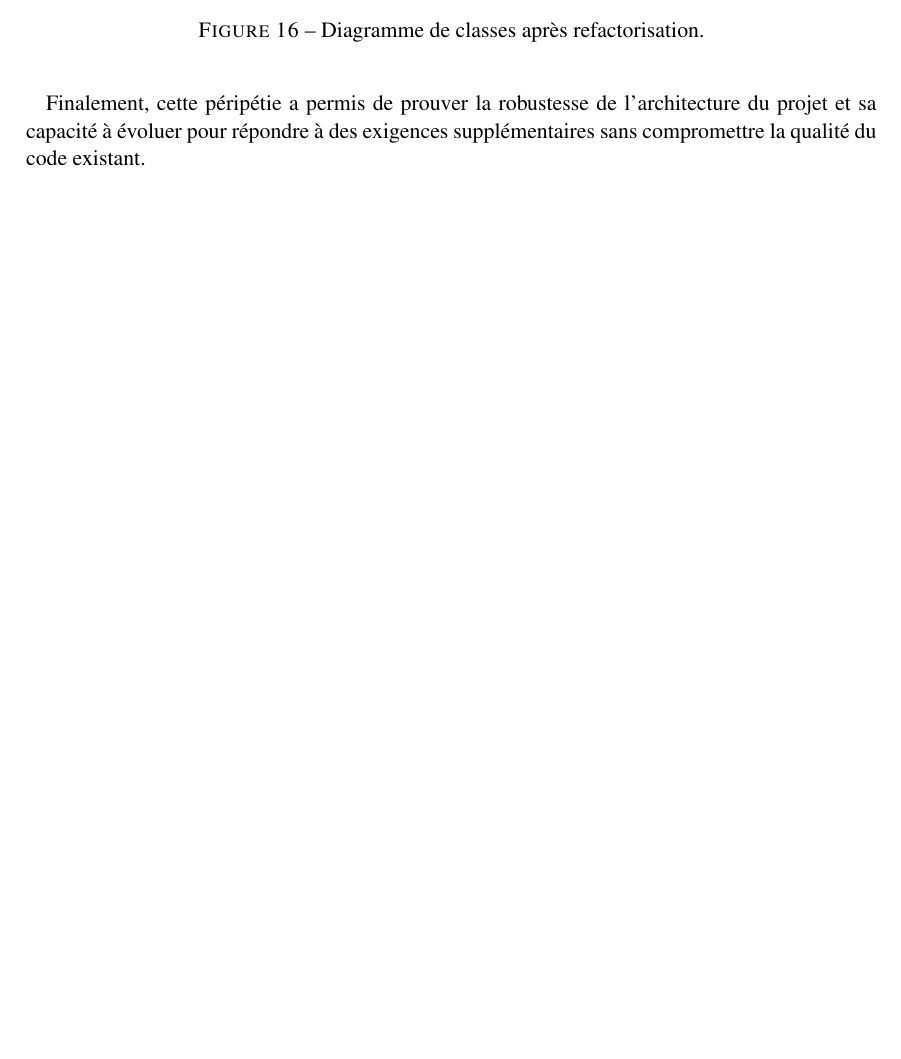
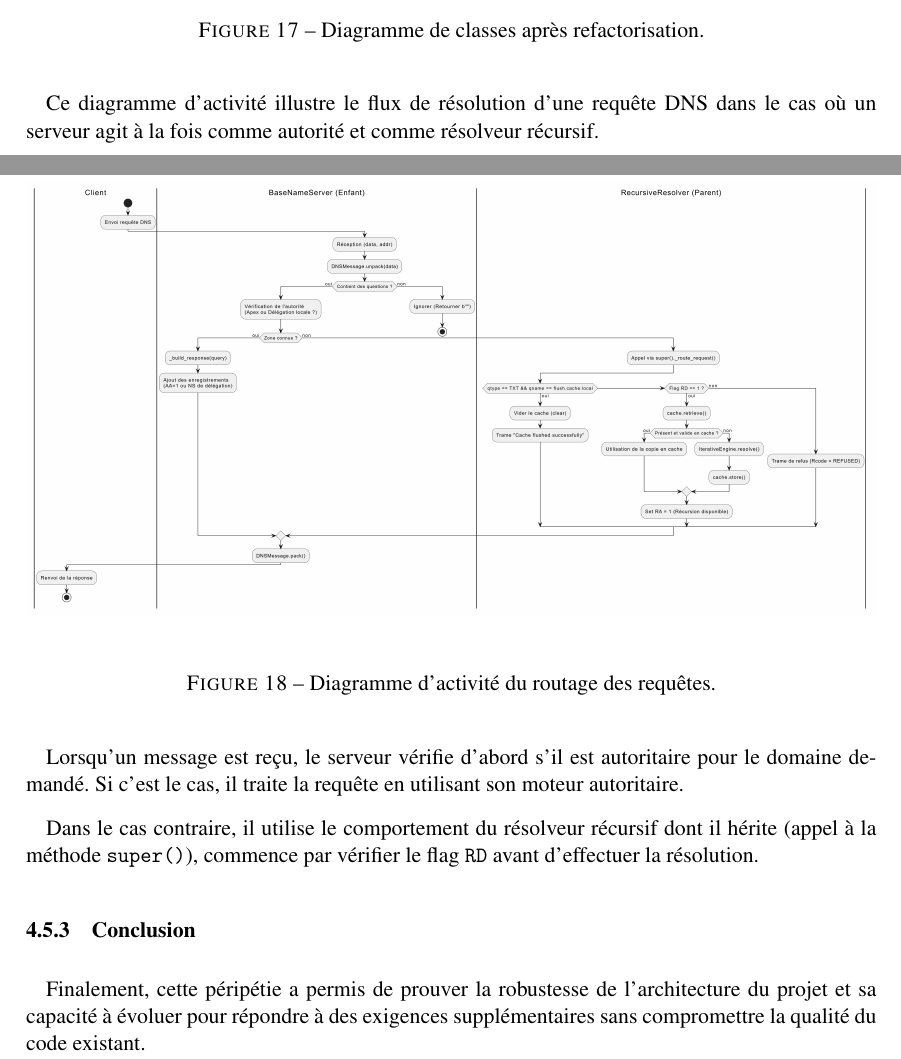
Before and after one commit to StSvedar/padr-DNS, a LaTeX document (doc/report/main.tex, which reads doc/report/chapters/implementation.tex): part of page 34 of 40 before the commit and two parts of pages 34 and 35 of 41 after it, the two joined at a grey line, cut so that both start at the same text, the shorter picture padded with empty space. Compiled offline with pdfLaTeX.

Commit message:
finitions rapport

```diff
--- a/doc/report/chapters/implementation.tex
+++ b/doc/report/chapters/implementation.tex
@@ -150,4 +152,17 @@ Voici le diagramme de classes final, obtenu après l'ajout tardif de cette fonct
     \label{fig:class_refactor}
 \end{figure}
 
+Ce diagramme d'activité illustre le flux de résolution d'une requête DNS dans le cas où un serveur agit à la fois comme autorité et comme résolveur récursif.
+\begin{figure}[H]
+    \centering
+    \includegraphics[width=15cm]{figures/implementation/acti_routage.png}
+    \caption{Diagramme d'activité du routage des requêtes.}
+    \label{fig:acti_routage}
+\end{figure}
+Lorsqu'un message est reçu, le serveur vérifie d'abord s'il est autoritaire pour le domaine demandé.
+Si c'est le cas, il traite la requête en utilisant son moteur autoritaire.
+
+Dans le cas contraire, il utilise le comportement du résolveur récursif dont il hérite (appel à la méthode \texttt{super()}), commence par vérifier le flag \texttt{RD}  avant d'effectuer la résolution.
+
+\subsubsection{Conclusion}
 Finalement, cette péripétie a permis de prouver la robustesse de l'architecture du projet et sa capacité à évoluer pour répondre à des exigences supplémentaires sans compromettre la qualité du code existant.
--- a/doc/report/main.tex
+++ b/doc/report/main.tex
@@ -54,7 +54,7 @@
 
 %Informations destinées à la couverture
 
-\newcommand{\titre}{PADR}
+\newcommand{\titre}{Programmation d'applications distribuées en réseau}
 \newcommand{\auteur}{Malo Goossens}
 \newcommand{\prof}{Dr. Laurent Philippe, M. Adrien Huygens}
 \newcommand{\master}{Master 1 en Architecture des Systèmes Informatiques}
```
Also changed, not shown: doc/report/chapters/technique.tex (+7 -0 lines), doc/report/figures/implementation/acti_routage.png (added), doc/report/figures/technique/acti_resolution.png (added), doc/report/chapters/implementation.tex (10 more changed lines), 3 other files.
